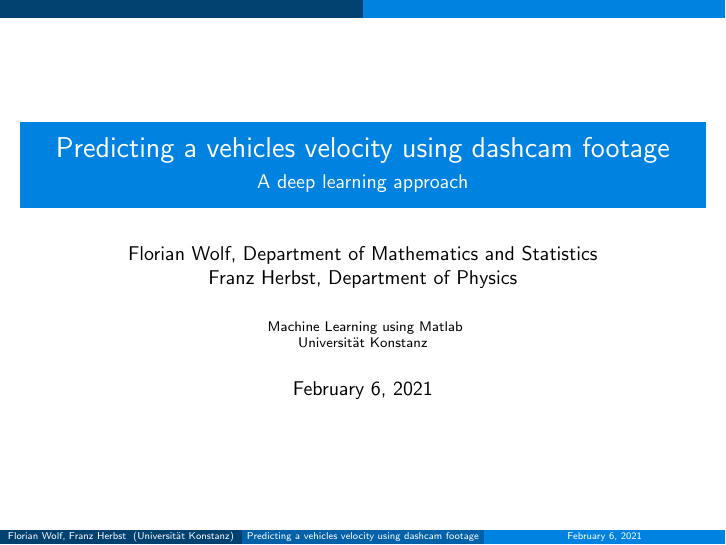
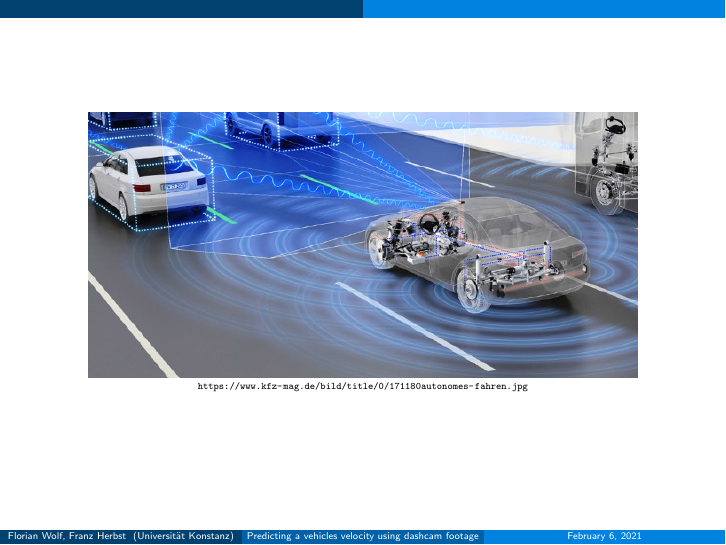
Before and after one commit to Flo-Wo/DL-Visual-Odometry, LaTeX slides (project/presentation/Presentation_Velo_Pred_dashcam_Wolf_Herbst.tex): page 1 of 23 before the commit and page 1 of 24 after it. Compiled offline with pdfLaTeX.

Commit message:
presentation

```diff
--- a/project/presentation/Presentation_Velo_Pred_dashcam_Wolf_Herbst.tex
+++ b/project/presentation/Presentation_Velo_Pred_dashcam_Wolf_Herbst.tex
@@ -17,6 +17,14 @@
 %\logo{\includegraphics[width= 0.2\textwidth]{images/a-logo.png}}
 
 \begin{document}
+
+	\begin{frame}
+		\begin{center}
+			\includegraphics[width=0.8\textwidth]{imgs/171180autonomes-fahren.jpg}
+			\tiny{\url{https://www.kfz-mag.de/bild/title/0/171180autonomes-fahren.jpg}}
+		\end{center}
+	\end{frame}
+
     \RaggedRight
     \frame{\titlepage}
 
```
Also changed, not shown: project/presentation/Presentation_Velo_Pred_dashcam_Wolf_Herbst.pdf, project/presentation/imgs/171180autonomes-fahren.jpg (added).
